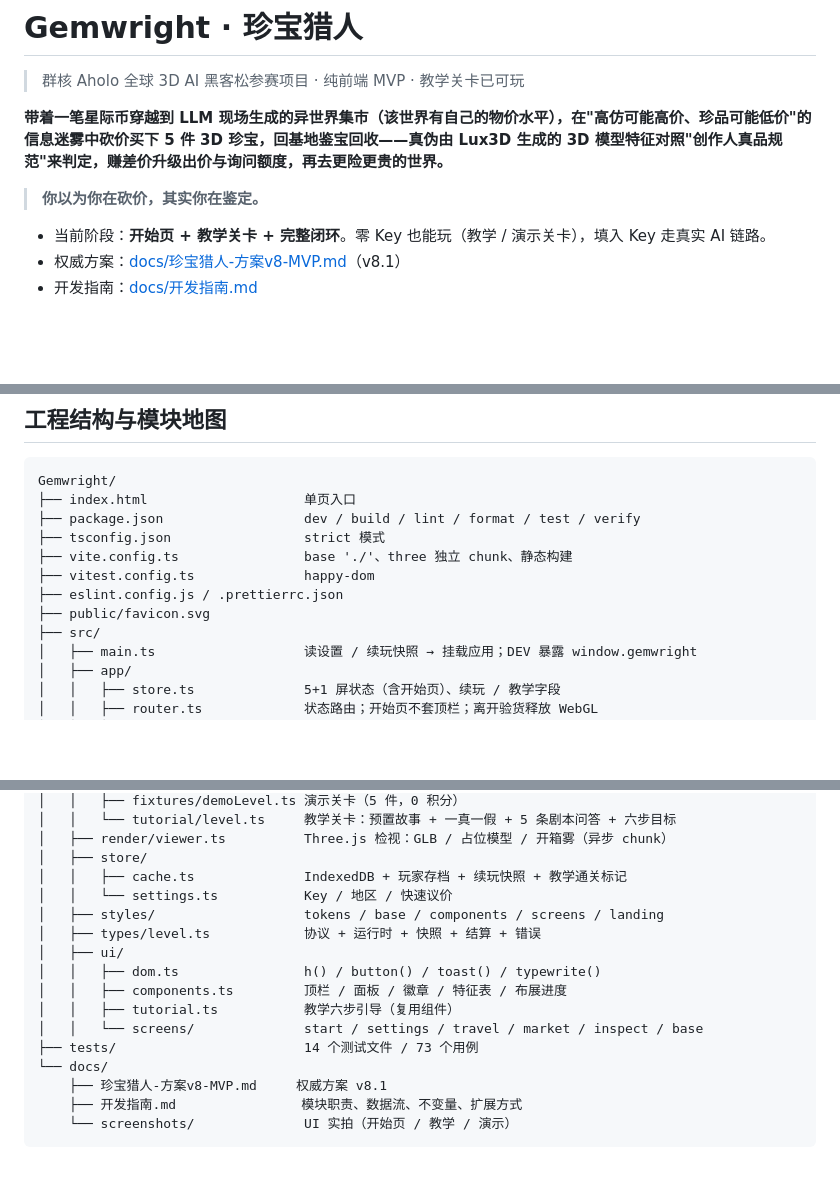
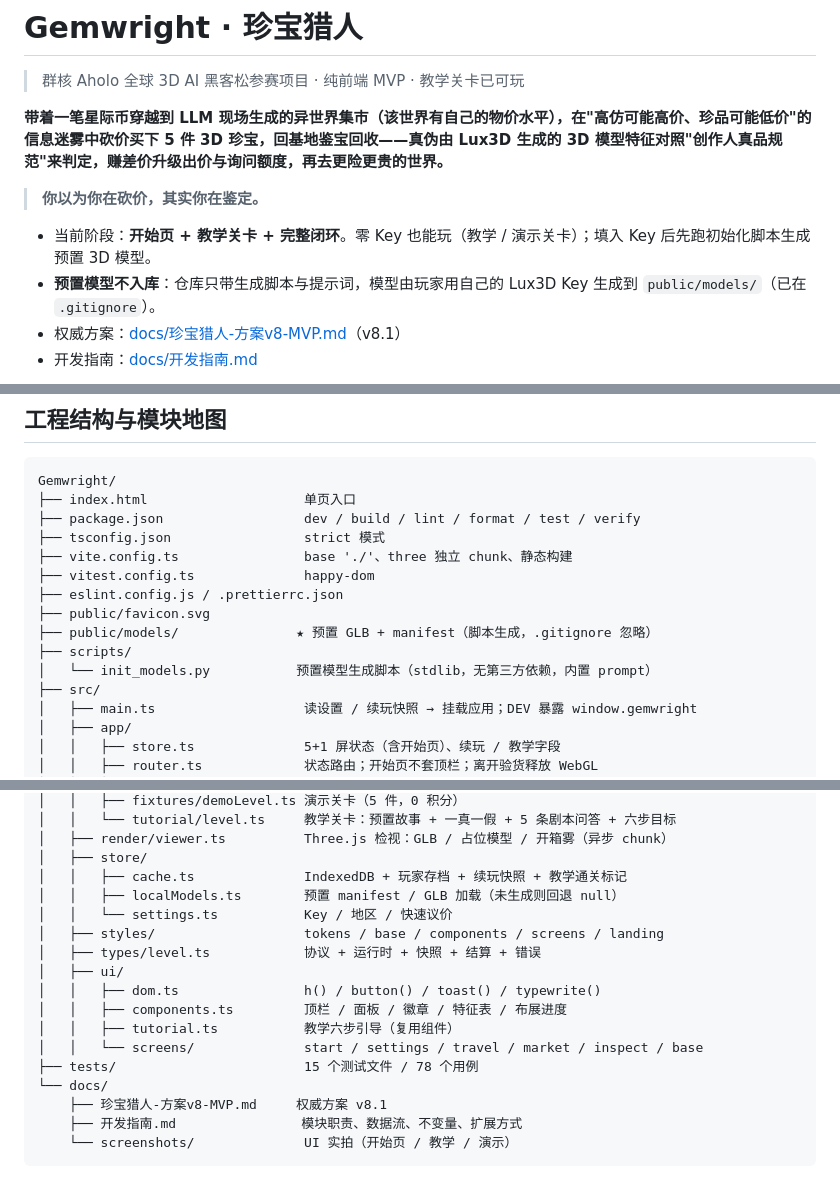
Before and after one commit to riversYeHaha/Gemwright, a Markdown page: README.md, 3 parts joined by grey strips. Rendered like a GitHub page; blank space fills up the shorter version.

```diff
--- a/README.md
+++ b/README.md
@@ -6,7 +6,8 @@
 
 > **你以为你在砍价，其实你在鉴定。**
 
-- 当前阶段：**开始页 + 教学关卡 + 完整闭环**。零 Key 也能玩（教学 / 演示关卡），填入 Key 走真实 AI 链路。
+- 当前阶段：**开始页 + 教学关卡 + 完整闭环**。零 Key 也能玩（教学 / 演示关卡）；填入 Key 后先跑初始化脚本生成预置 3D 模型。
+- **预置模型不入库**：仓库只带生成脚本与提示词，模型由玩家用自己的 Lux3D Key 生成到 `public/models/`（已在 `.gitignore`）。
 - 权威方案：[docs/珍宝猎人-方案v8-MVP.md](docs/珍宝猎人-方案v8-MVP.md)（v8.1）
 - 开发指南：[docs/开发指南.md](docs/开发指南.md)
 
@@ -114,6 +116,9 @@ Gemwright/
 ├── vitest.config.ts              happy-dom
 ├── eslint.config.js / .prettierrc.json
 ├── public/favicon.svg
+├── public/models/               ★ 预置 GLB + manifest（脚本生成，.gitignore 忽略）
+├── scripts/
+│   └── init_models.py           预置模型生成脚本（stdlib，无第三方依赖，内置 prompt）
 ├── src/
 │   ├── main.ts                   读设置 / 续玩快照 → 挂载应用；DEV 暴露 window.gemwright
 │   ├── app/
@@ -141,6 +146,7 @@ Gemwright/
 │   ├── render/viewer.ts          Three.js 检视：GLB / 占位模型 / 开箱雾（异步 chunk）
 │   ├── store/
 │   │   ├── cache.ts              IndexedDB + 玩家存档 + 续玩快照 + 教学通关标记
+│   │   ├── localModels.ts        预置 manifest / GLB 加载（未生成则回退 null）
 │   │   └── settings.ts           Key / 地区 / 快速议价
 │   ├── styles/                   tokens / base / components / screens / landing
 │   ├── types/level.ts            协议 + 运行时 + 快照 + 结算 + 错误
@@ -149,7 +155,7 @@ Gemwright/
 │   │   ├── components.ts         顶栏 / 面板 / 徽章 / 特征表 / 布展进度
 │   │   ├── tutorial.ts           教学六步引导（复用组件）
 │   │   └── screens/              start / settings / travel / market / inspect / base
-├── tests/                        14 个测试文件 / 73 个用例
+├── tests/                        15 个测试文件 / 78 个用例
 └── docs/
     ├── 珍宝猎人-方案v8-MVP.md     权威方案 v8.1
     ├── 开发指南.md                模块职责、数据流、不变量、扩展方式
```
Also changed, not shown: other parts of README.md (+53 -13 lines), docs/开发指南.md (+34 -11 lines), docs/screenshots/travel.jpg, docs/screenshots/tutorial-done.jpg, docs/screenshots/tutorial-inspect.jpg, 8 other files.
